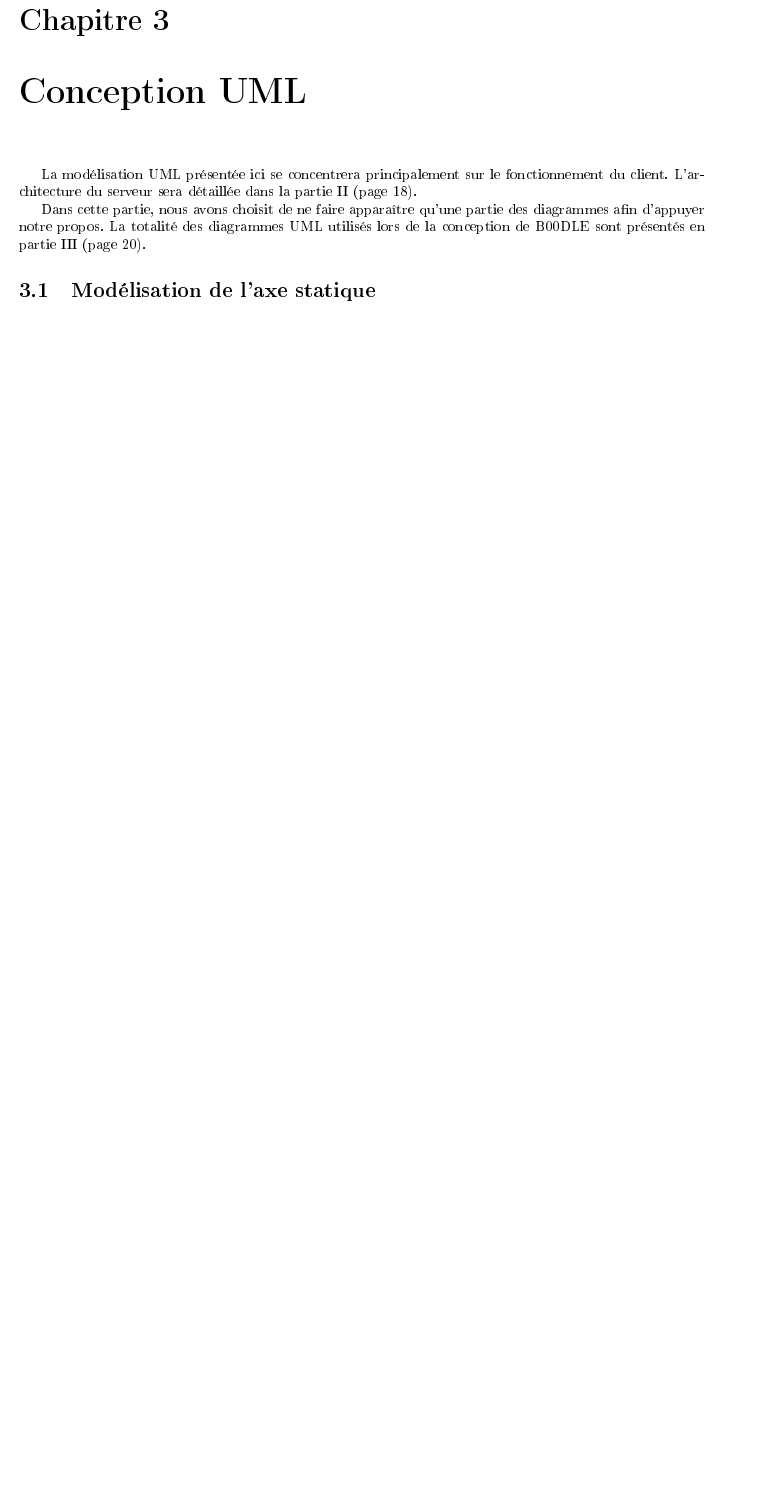
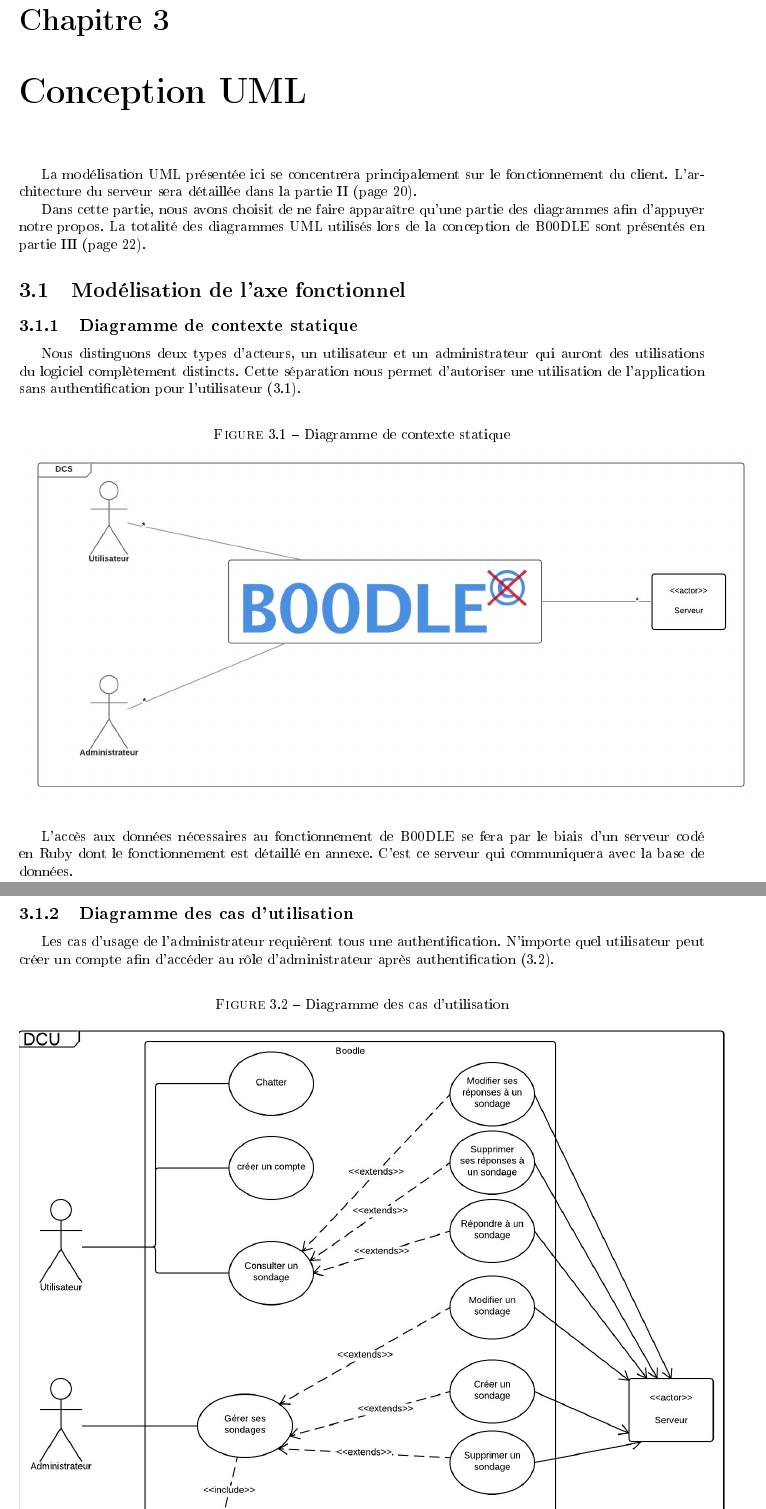
Before and after one commit to YMonnier/B00DLE, a LaTeX document (latex/rapport.tex): part of page 16 of 21 before the commit and two parts of pages 16 and 17 of 23 after it, the two joined at a grey line, cut so that both start at the same text, the shorter picture padded with empty space. The pictures show the PDF file latex/rapport.pdf that the author committed with the source.

Commit message:
add first part of UML

```diff
--- a/latex/rapport.tex
+++ b/latex/rapport.tex
@@ -283,19 +291,57 @@ La page d'accueil de l'application permettra à un utilisateur de se connecter a
 \end{figure}
 
 \paragraph{}Depuis toutes les pages du logiciel, l'administrateur peut se déconnecter pour accéder à la page d'accueil.
-\par Les cas nominaux d'utilisation utiliseront la navigation présentés dans le diagramme de navigabilité présenté en figure \ref{diagramme_navigabilite}. L'interface permettra également une navigation aisée entre les principales vues du logiciel. Par exemple, il sera possible d'accéder à l'accueil ou de se connecter/déconnecter depuis n'importe quelle vue du logiciel.
+\par Les cas nominaux d'utilisation utiliseront la navigation présentés dans le diagramme de navigabilité présenté en figure \ref{diagramme_navigabilite}. L'interface permettra également une navigation aisée entre les principales vues du logiciel.
+Par exemple, il sera possible d'accéder à l'accueil ou de se connecter/déconnecter depuis n'importe quelle vue du logiciel.
 
 \begin{figure}[h]
 	\caption{Diagramme de navigabilité}
 	\label{diagramme_navigabilite}
 	\centering
-	% TODO Re-dl diagramme depuis Lucidchart
 	\includegraphics[scale=1]{figures/diagrammes/navigabilite.png}
 \end{figure}
 
 \chapter{Conception UML}
 
-La modélisation UML présentée ici se concentrera principalement sur le fonctionnement du client. L'architecture du serveur sera détaillée dans la partie \ref{part_modelServer} (page \pageref{part_modelServer}).
-\par Dans cette partie, nous avons choisit de ne faire apparaître qu'une partie des diagrammes afin d'appuyer notre propos. La totalité des diagrammes UML utilisés lors de la conception de B00DLE sont présentés en partie \ref{part_allUML} (page \pageref{part_allUML}).
+La modélisation UML présentée ici se concentrera principalement sur le fonctionnement du client.
+L'architecture du serveur sera détaillée dans la partie \ref{part_modelServer} (page \pageref{part_modelServer}).
+\par Dans cette partie, nous avons choisit de ne faire apparaître qu'une partie des diagrammes afin d'appuyer notre propos.
+La totalité des diagrammes UML utilisés lors de la conception de B00DLE sont présentés en partie \ref{part_allUML} (page \pageref{part_allUML}).
 
-\section{Modélisation de l'axe statique}
+\section{Modélisation de l'axe fonctionnel}
+
+\subsection{Diagramme de contexte statique}
+
+Nous distinguons deux types d'acteurs, un utilisateur et un administrateur qui auront des utilisations du logiciel complètement distincts.
+Cette séparation nous permet d'autoriser une utilisation de l'application sans authentification pour l'utilisateur (\ref{diagramme_contexteStatique}).
+
+\begin{figure}[h]
+	\caption{Diagramme de contexte statique}
+	\label{diagramme_contexteStatique}
+	\centering
+	\includegraphics[scale=0.7]{figures/diagrammes/contexteStatique.png}
+\end{figure}
+
+L'accès aux données nécessaires au fonctionnement de B00DLE se fera par le biais d'un serveur codé en Ruby dont le fonctionnement est détaillé en annexe. C'est ce serveur qui communiquera avec la base de données.
+
+\subsection{Diagramme des cas d'utilisation}
+
+\par Les cas d'usage de l'administrateur requièrent tous une authentification. N'importe quel utilisateur peut créer un compte afin d'accéder au rôle d'administrateur après authentification (\ref{diagramme_casDUtilisation}).
+
+\begin{figure}[h]
+	\caption{Diagramme des cas d'utilisation}
+	\label{diagramme_casDUtilisation}
+	\centering
+	\includegraphics[scale=0.8]{figures/diagrammes/casDUtilisation.png}
+\end{figure}
+
+\par La priorité des cas d'utilisation est détaillée dans la figure \ref{tableau_casDUtilisation}. La principale fonctionnalité du logiciel est d'assurer la possibilité de créer un sondage et d'y ajouter des réponses.
+
+	\begin{figure}[h]
+	\caption{Priorité des cas d'utilisation}
+	\label{tableau_casDUtilisation}
+	\centering
+\begin{tabular}{|c|c|c|c|}
+	\hline
+	Nom & Priorité & Risque & Classement \\
+	\hline
@@ -302,3 +358,11 @@ La modélisation UML présentée ici se concentrera principalement sur le foncti
+	\hline
+\end{tabular}
+\end{figure}
+
+\subsection{Diagramme de classe}
+
+fdsf
+
 
 \chapter{Implémentation}
 
```
Also changed, not shown: latex/figures/diagrammes/casDUtilisation.png (added), latex/figures/diagrammes/contexteStatique.png (added), latex/figures/diagrammes/navigabilite.png, latex/rapport.pdf, latex/rapport.tex (38 more changed lines).
